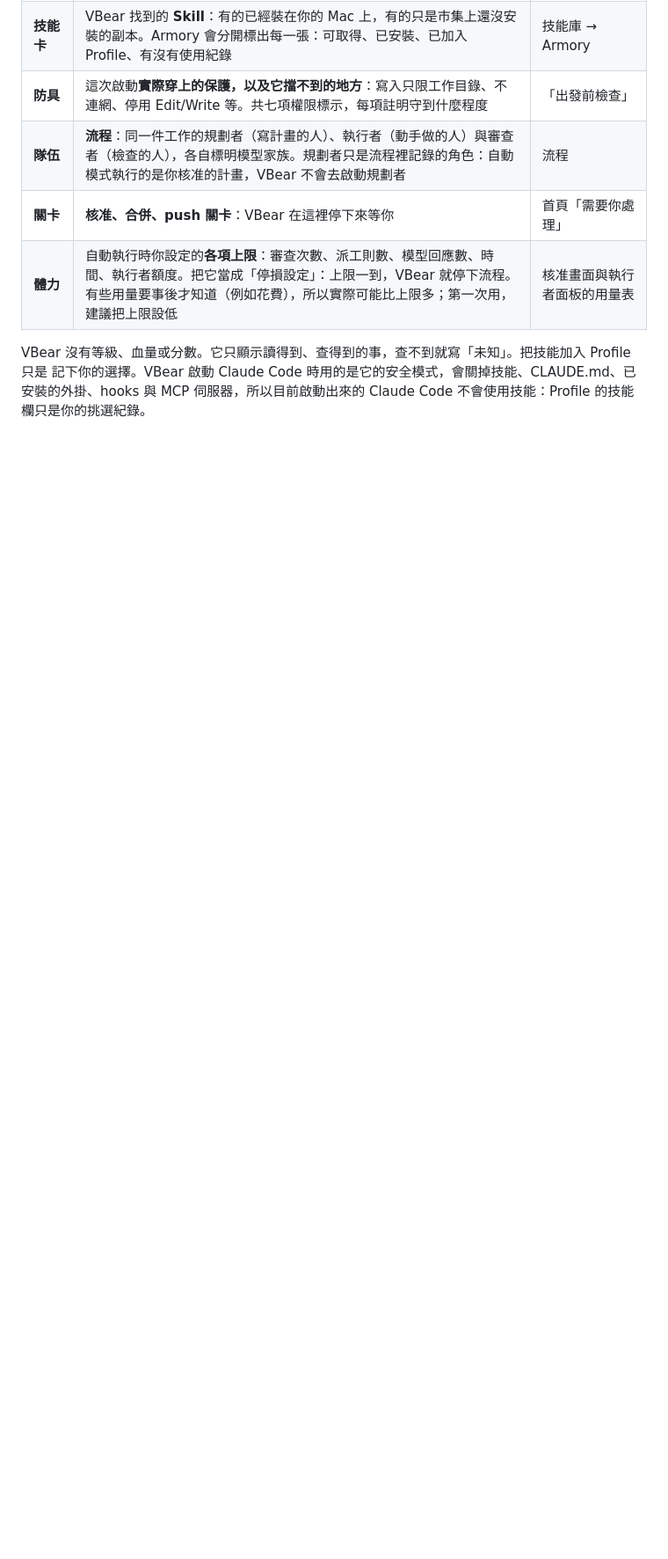
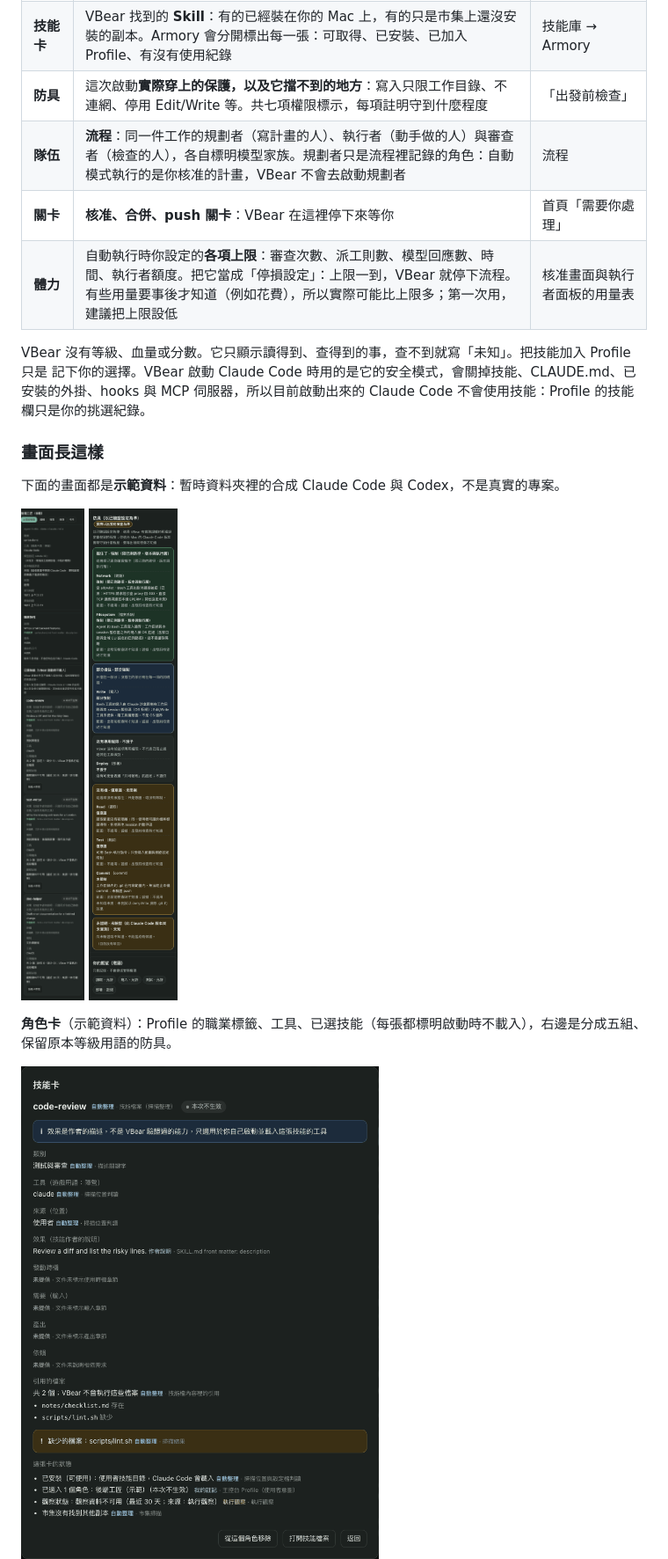
Before and after one commit to sidphoto/vbear, a Markdown page: README.zh-TW.md, the part around one of its changes. Shown at 88% size. Rendered like a GitHub page; pictures changed too: docs/images/role-card-armor.png (added), docs/images/role-card.png (added), docs/images/skill-card.png (added); blank space fills up the shorter version.

```diff
--- a/README.zh-TW.md
+++ b/README.zh-TW.md
@@ -33,3 +33,17 @@ VBear 會顯示誰負責什麼，並在需要你決定的關卡停下來。
 VBear 沒有等級、血量或分數。它只顯示讀得到、查得到的事，查不到就寫「未知」。把技能加入 Profile 只是
 記下你的選擇。VBear 啟動 Claude Code 時用的是它的安全模式，會關掉技能、CLAUDE.md、已安裝的外掛、hooks 與 MCP
 伺服器，所以目前啟動出來的 Claude Code 不會使用技能：Profile 的技能欄只是你的挑選紀錄。
+
+### 畫面長這樣
+
+下面的畫面都是**示範資料**：暫時資料夾裡的合成 Claude Code 與 Codex，不是真實的專案。
+
+<p>
+<img src="docs/images/role-card.png" alt="深色主題的角色卡：職業標籤、工具與已選技能，每項都有來源標記" width="330">
+<img src="docs/images/role-card-armor.png" alt="同一張角色卡的防具五組，以及你的期望" width="330">
+</p>
+
+**角色卡**（示範資料）：Profile 的職業標籤、工具、已選技能（每張都標明啟動時不載入），右邊是分成五組、保留原本等級用語的防具。
+
+<img src="docs/images/skill-card.png" alt="技能卡：效果、發動時機、引用的檔案、缺少的檔案與狀態，每個欄位都有來源標記" width="722">
+
```
Also changed, not shown: other parts of README.zh-TW.md (+13 -0 lines), CHANGELOG.md (+4 -0 lines), README.md (+31 -0 lines), docs/images/flow-progress-team.png (added), docs/images/preflight-check.png (added), docs/images/role-card-light.png (added), 1 other file.
